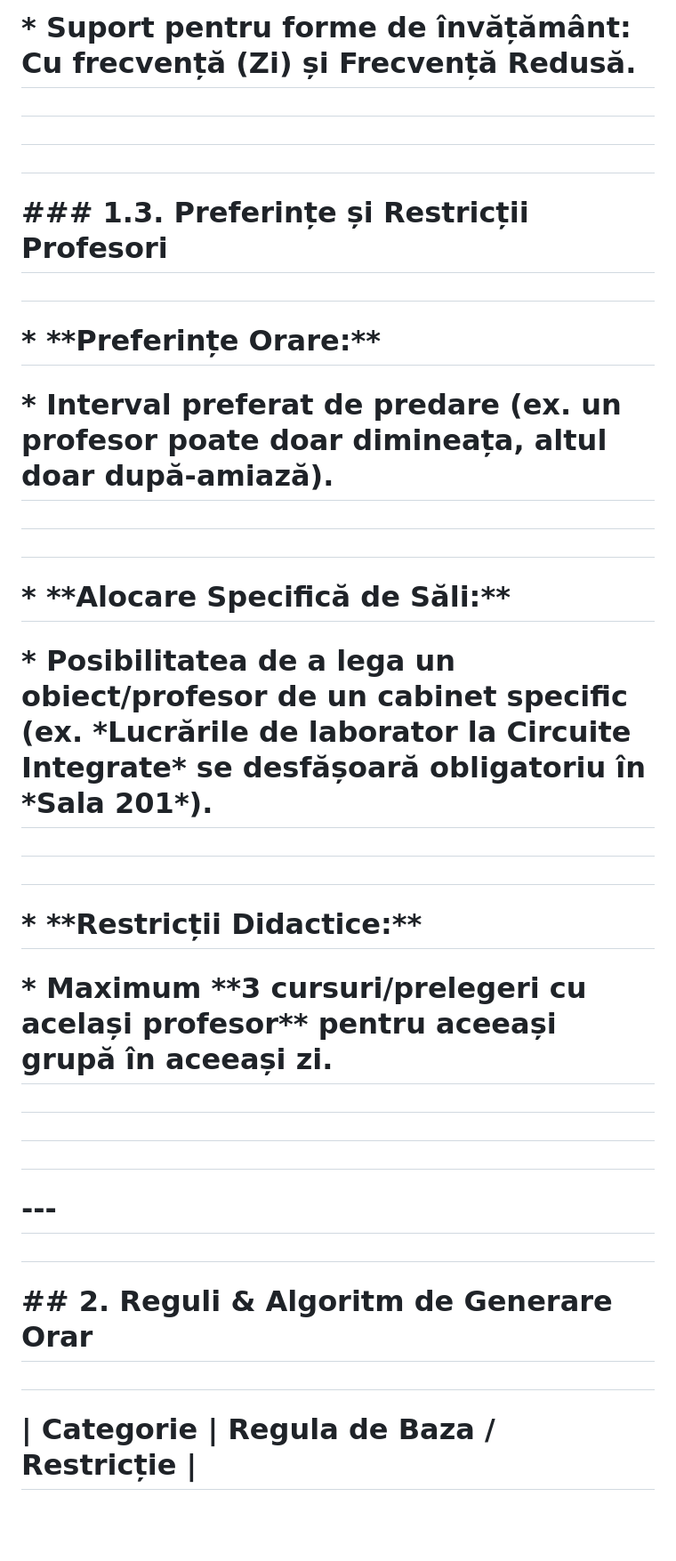
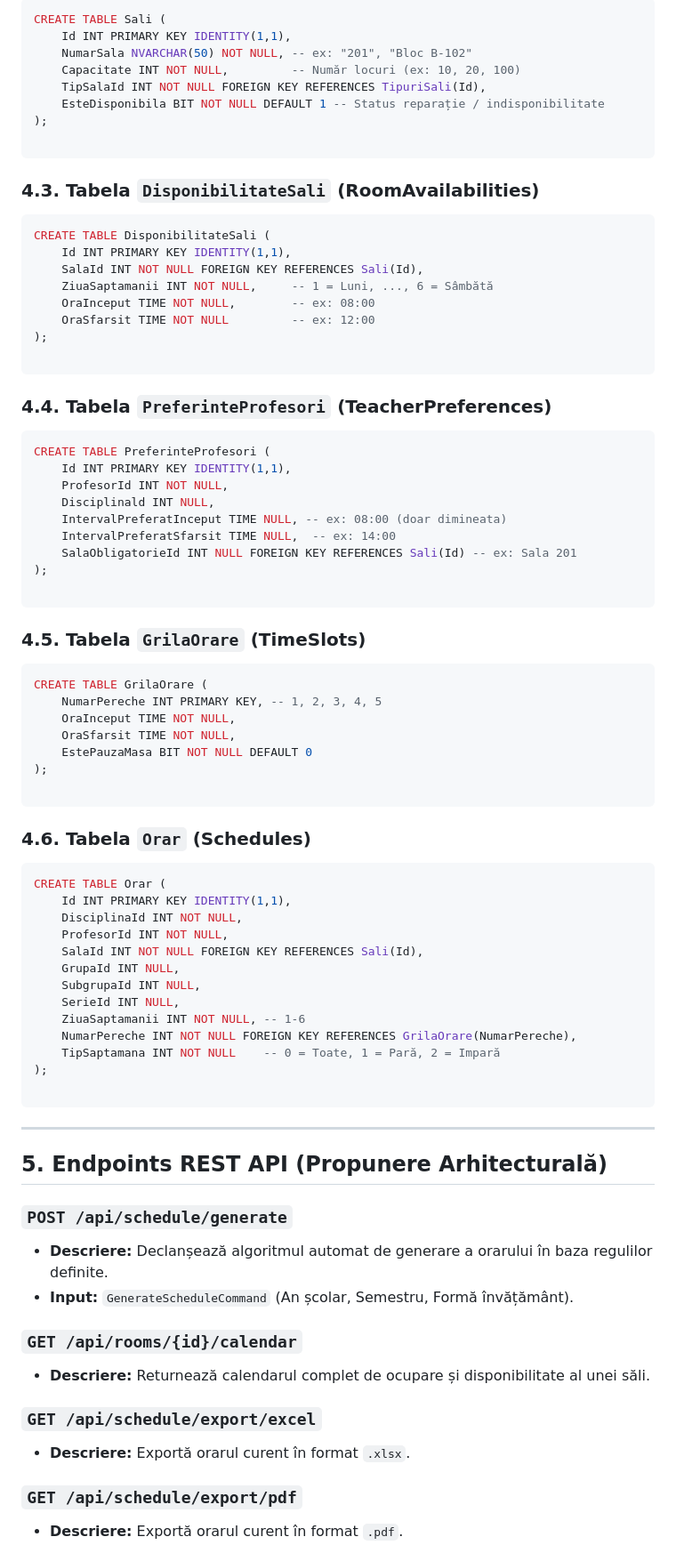
Before and after one commit to Nicu9josu4/SheedulIX, a Markdown page: README.md, the part around one of its changes. Shown at 89% size. Rendered like a GitHub page; blank space fills up the shorter version.

Commit message:
Refactor README for better structure and clarity
Updated formatting and structure of the README file to improve clarity and organization.

````diff
--- a/README.md
+++ b/README.md
@@ -82,49 +113,90 @@
 
-# \* Suport pentru forme de învățământ: Cu frecvență (Zi) și Frecvență Redusă.
+```sql
+CREATE TABLE Sali (
+    Id INT PRIMARY KEY IDENTITY(1,1),
+    NumarSala NVARCHAR(50) NOT NULL, -- ex: "201", "Bloc B-102"
+    Capacitate INT NOT NULL,         -- Număr locuri (ex: 10, 20, 100)
+    TipSalaId INT NOT NULL FOREIGN KEY REFERENCES TipuriSali(Id),
+    EsteDisponibila BIT NOT NULL DEFAULT 1 -- Status reparație / indisponibilitate
+);
 
-#
+```
 
-#
+### 4.3. Tabela `DisponibilitateSali` (RoomAvailabilities)
 
-#
+```sql
+CREATE TABLE DisponibilitateSali (
+    Id INT PRIMARY KEY IDENTITY(1,1),
+    SalaId INT NOT NULL FOREIGN KEY REFERENCES Sali(Id),
+    ZiuaSaptamanii INT NOT NULL,     -- 1 = Luni, ..., 6 = Sâmbătă
+    OraInceput TIME NOT NULL,        -- ex: 08:00
+    OraSfarsit TIME NOT NULL         -- ex: 12:00
+);
 
-# \### 1.3. Preferințe și Restricții Profesori
+```
 
-#
+### 4.4. Tabela `PreferinteProfesori` (TeacherPreferences)
 
-# \* \*\*Preferințe Orare:\*\*
+```sql
+CREATE TABLE PreferinteProfesori (
+    Id INT PRIMARY KEY IDENTITY(1,1),
+    ProfesorId INT NOT NULL,
+    Disciplinald INT NULL,
+    IntervalPreferatInceput TIME NULL, -- ex: 08:00 (doar dimineata)
+    IntervalPreferatSfarsit TIME NULL,  -- ex: 14:00
+    SalaObligatorieId INT NULL FOREIGN KEY REFERENCES Sali(Id) -- ex: Sala 201
+);
 
-# \* Interval preferat de predare (ex. un profesor poate doar dimineața, altul doar după-amiază).
+```
 
-#
+### 4.5. Tabela `GrilaOrare` (TimeSlots)
 
-#
+```sql
+CREATE TABLE GrilaOrare (
+    NumarPereche INT PRIMARY KEY, -- 1, 2, 3, 4, 5
+    OraInceput TIME NOT NULL,
+    OraSfarsit TIME NOT NULL,
+    EstePauzaMasa BIT NOT NULL DEFAULT 0
+);
 
-# \* \*\*Alocare Specifică de Săli:\*\*
+```
 
-# \* Posibilitatea de a lega un obiect/profesor de un cabinet specific (ex. \*Lucrările de laborator la Circuite Integrate\* se desfășoară obligatoriu în \*Sala 201\*).
+### 4.6. Tabela `Orar` (Schedules)
 
-#
+```sql
+CREATE TABLE Orar (
+    Id INT PRIMARY KEY IDENTITY(1,1),
+    DisciplinaId INT NOT NULL,
+    ProfesorId INT NOT NULL,
+    SalaId INT NOT NULL FOREIGN KEY REFERENCES Sali(Id),
+    GrupaId INT NULL,
+    SubgrupaId INT NULL,
+    SerieId INT NULL,
+    ZiuaSaptamanii INT NOT NULL, -- 1-6
+    NumarPereche INT NOT NULL FOREIGN KEY REFERENCES GrilaOrare(NumarPereche),
+    TipSaptamana INT NOT NULL    -- 0 = Toate, 1 = Pară, 2 = Impară
+);
 
-#
+```
 
-# \* \*\*Restricții Didactice:\*\*
+---
 
-# \* Maximum \*\*3 cursuri/prelegeri cu același profesor\*\* pentru aceeași grupă în aceeași zi.
+## 5. Endpoints REST API (Propunere Arhitecturală)
 
-#
+### `POST /api/schedule/generate`
 
-#
+* **Descriere:** Declanșează algoritmul automat de generare a orarului în baza regulilor definite.
+* **Input:** `GenerateScheduleCommand` (An școlar, Semestru, Formă învățământ).
 
-#
+### `GET /api/rooms/{id}/calendar`
 
-# \---
+* **Descriere:** Returnează calendarul complet de ocupare și disponibilitate al unei săli.
 
-#
+### `GET /api/schedule/export/excel`
 
-# \## 2. Reguli \& Algoritm de Generare Orar
+* **Descriere:** Exportă orarul curent în format `.xlsx`.
 
-#
+### `GET /api/schedule/export/pdf`
 
-# | Categorie | Regula de Baza / Restricție |
+* **Descriere:** Exportă orarul curent în format `.pdf`.
 
````
Also changed, not shown: other parts of README.md (+73 -316 lines).
